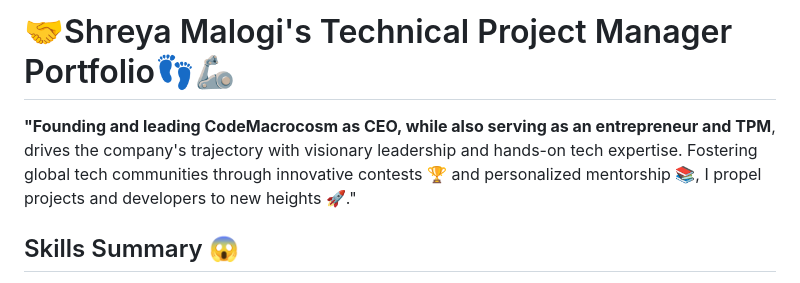
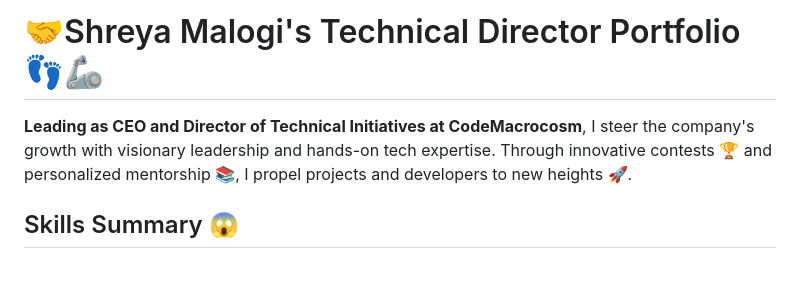
Before and after one commit to shreyamalogi/MyBestWorks, a Markdown page: Technical Director-Portfolio.md, the part around the change. Rendered like a GitHub page.

```diff
--- a/TPM-Portfolio.md
+++ b/Technical Director-Portfolio.md
@@ -1,7 +1,7 @@
-# 🤝Shreya Malogi's Technical Project Manager Portfolio👣🦾
+# 🤝Shreya Malogi's Technical Director Portfolio👣🦾
 
 
-**"Founding and leading CodeMacrocosm as CEO, while also serving as an entrepreneur and TPM**, drives the company's trajectory with visionary leadership and hands-on tech expertise. Fostering global tech communities through innovative contests 🏆 and personalized mentorship 📚, I propel projects and developers to new heights 🚀."
+**Leading as CEO and Director of Technical Initiatives at CodeMacrocosm**, I steer the company's growth with visionary leadership and hands-on tech expertise. Through innovative contests 🏆 and personalized mentorship 📚, I propel projects and developers to new heights 🚀.
 
 ## Skills Summary 😱
 `Project Management`, `HTML` ,`CSS` , `Javascript`, `jQuery`, `JSON`, `Rest API`, `Python`, `Flask`, `Turtle-GUI` , ` Tkinter`, `Flutter`, `Git`, `Github` , ` CI/CD`, `Competitive Programming ` , `Data Structures` , ` Algorithms`, `C++`, `Java` , `C`, `Full Stack Development`, `Vscode`, `React.js`, `Bootstrap`, `Open Source`, `Problem Solving`, `Technical Teaching`, `Communication`, `Organization`, `Collaboration `, `Open Source Development`, `Lead Management`, `Documentation`, `Research`, ` Project- Co-ordination`, `Design`, `Marketing`
```
